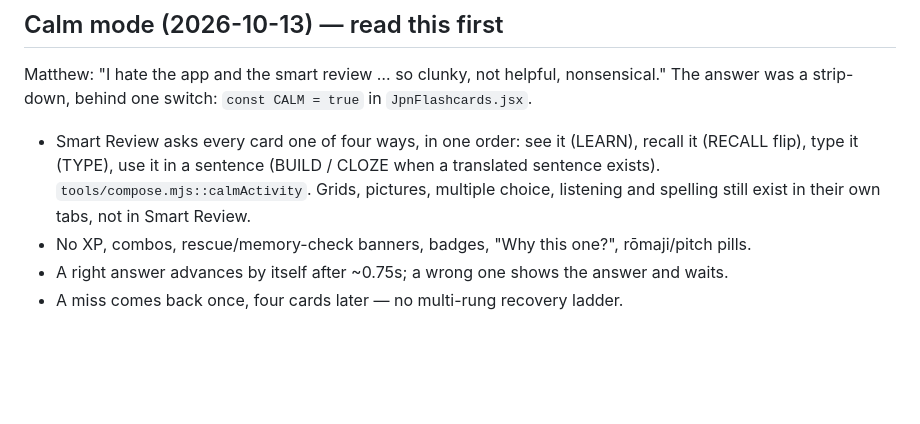
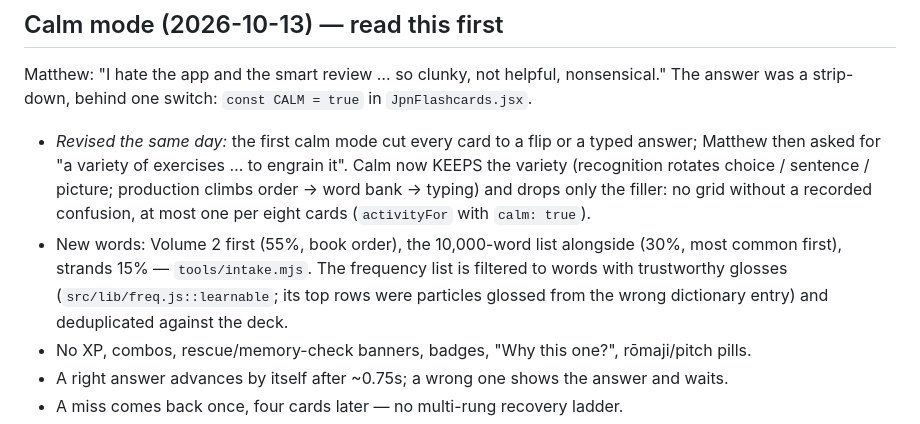
Before and after one commit to MatthewAmes/tangocho, a Markdown page: HANDOFF.md, the part around the change. GitHub-like rendering; blank space fills up the shorter version.

Commit message:
HANDOFF: calm mode keeps variety; new-word intake priorities
Co-Authored-By: Claude Opus 5.5 <noreply@anthropic.com>

```diff
--- a/HANDOFF.md
+++ b/HANDOFF.md
@@ -14,10 +14,15 @@ secret is set). The last handoff was written 2026-08-27; everything below replac
 Matthew: "I hate the app and the smart review … so clunky, not helpful, nonsensical." The
 answer was a strip-down, behind one switch: `const CALM = true` in `JpnFlashcards.jsx`.
 
-- Smart Review asks every card one of four ways, in one order: see it (LEARN), recall it
-  (RECALL flip), type it (TYPE), use it in a sentence (BUILD / CLOZE when a translated
-  sentence exists). `tools/compose.mjs::calmActivity`. Grids, pictures, multiple choice,
-  listening and spelling still exist in their own tabs, not in Smart Review.
+- *Revised the same day:* the first calm mode cut every card to a flip or a typed answer;
+  Matthew then asked for "a variety of exercises … to engrain it". Calm now KEEPS the
+  variety (recognition rotates choice / sentence / picture; production climbs order → word
+  bank → typing) and drops only the filler: no grid without a recorded confusion, at most
+  one per eight cards (`activityFor` with `calm: true`).
+- New words: Volume 2 first (55%, book order), the 10,000-word list alongside (30%, most
+  common first), strands 15% — `tools/intake.mjs`. The frequency list is filtered to words
+  with trustworthy glosses (`src/lib/freq.js::learnable`; its top rows were particles
+  glossed from the wrong dictionary entry) and deduplicated against the deck.
 - No XP, combos, rescue/memory-check banners, badges, "Why this one?", rōmaji/pitch pills.
 - A right answer advances by itself after ~0.75s; a wrong one shows the answer and waits.
 - A miss comes back once, four cards later — no multi-rung recovery ladder.
```
